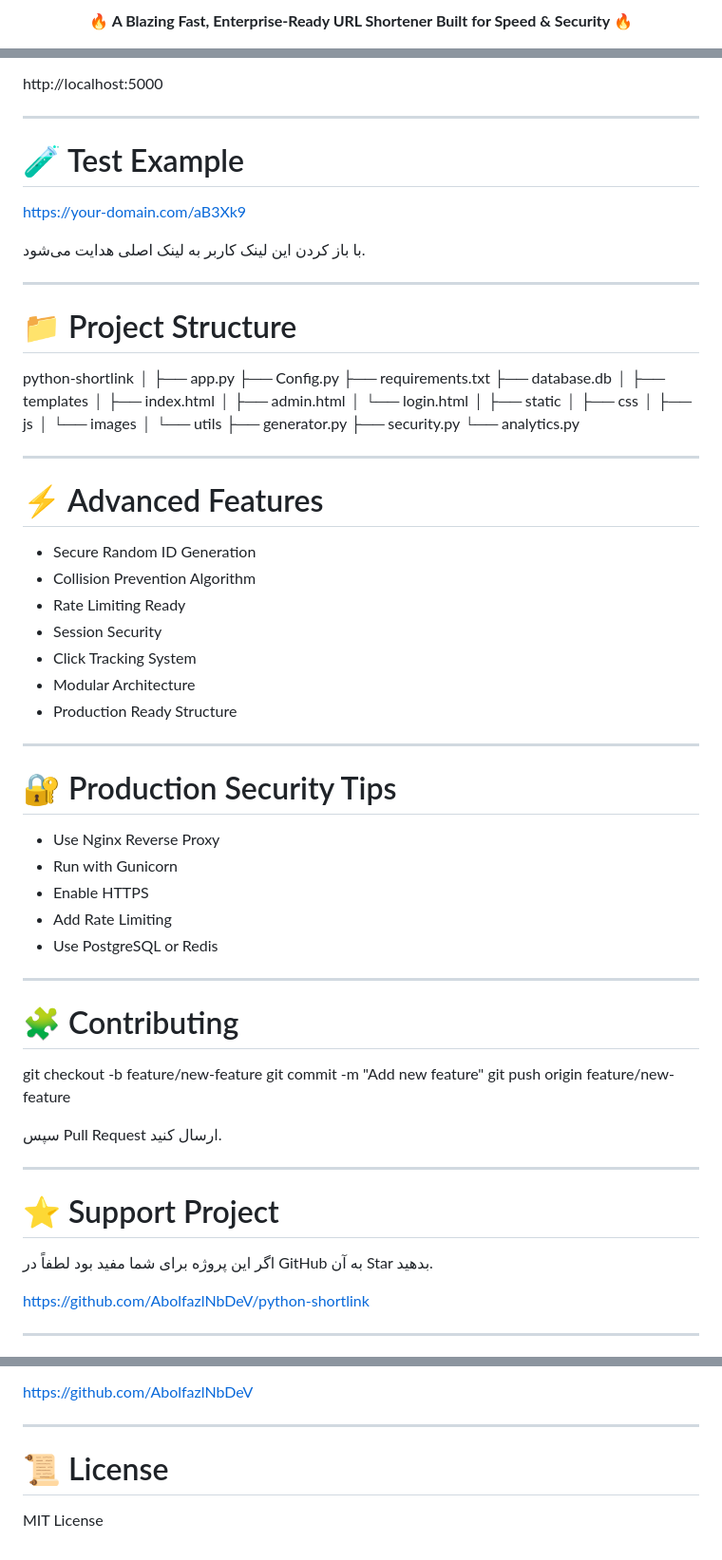
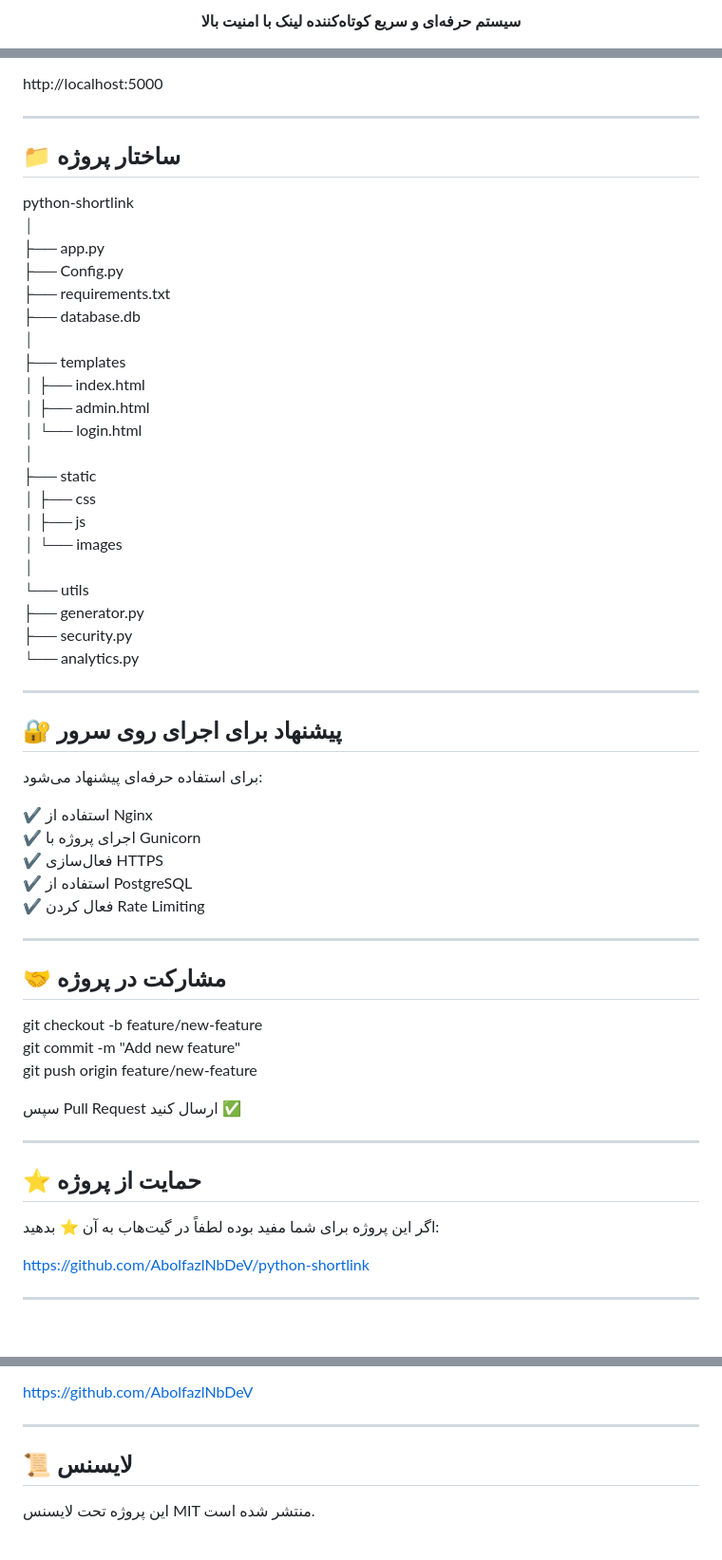
Before and after one commit to AbolfazlNbDev/python-shortlink, a Markdown page: README.md, 3 parts joined by grey strips. Shown at 95% size. Rendered like a GitHub page; blank space fills up the shorter version.

```diff
--- a/README.md
+++ b/README.md
@@ -4,6 +2,6 @@
 
 <p align="center">
-  <strong>🔥 A Blazing Fast, Enterprise‑Ready URL Shortener Built for Speed & Security 🔥</strong>
+  <b>سیستم حرفه‌ای و سریع کوتاه‌کننده لینک با امنیت بالا</b>
 </p>
 
 <p align="center">
@@ -122,15 +101,7 @@ http://localhost:5000
 
 ---
 
-# 🧪 Test Example
-
-https://your-domain.com/aB3Xk9
-
-با باز کردن این لینک کاربر به لینک اصلی هدایت می‌شود.
-
----
-
-# 📁 Project Structure
+## 📁 ساختار پروژه
 
 python-shortlink
 │
@@ -156,41 +127,31 @@ python-shortlink
 
 ---
 
-# ⚡ Advanced Features
+## 🔐 پیشنهاد برای اجرای روی سرور
 
-- Secure Random ID Generation
-- Collision Prevention Algorithm
-- Rate Limiting Ready
-- Session Security
-- Click Tracking System
-- Modular Architecture
-- Production Ready Structure
+برای استفاده حرفه‌ای پیشنهاد می‌شود:
+
+✔ استفاده از Nginx
+✔ اجرای پروژه با Gunicorn
+✔ فعال‌سازی HTTPS
+✔ استفاده از PostgreSQL
+✔ فعال کردن Rate Limiting
 
 ---
 
-# 🔐 Production Security Tips
-
-- Use Nginx Reverse Proxy
-- Run with Gunicorn
-- Enable HTTPS
-- Add Rate Limiting
-- Use PostgreSQL or Redis
-
----
-
-# 🧩 Contributing
+## 🤝 مشارکت در پروژه
 
 git checkout -b feature/new-feature
 git commit -m "Add new feature"
 git push origin feature/new-feature
 
-سپس Pull Request ارسال کنید.
+سپس Pull Request ارسال کنید ✅
 
 ---
 
-# ⭐ Support Project
+## ⭐ حمایت از پروژه
 
-اگر این پروژه برای شما مفید بود لطفاً در GitHub به آن Star بدهید.
+اگر این پروژه برای شما مفید بوده لطفاً در گیت‌هاب به آن ⭐ بدهید:
 
 https://github.com/AbolfazlNbDeV/python-shortlink
 
@@ -204,6 +173,6 @@ https://github.com/AbolfazlNbDeV
 
 ---
 
-# 📜 License
+## 📜 لایسنس
 
-MIT License
+این پروژه تحت لایسنس MIT منتشر شده است.
```
Also changed, not shown: other parts of README.md (+47 -60 lines).
